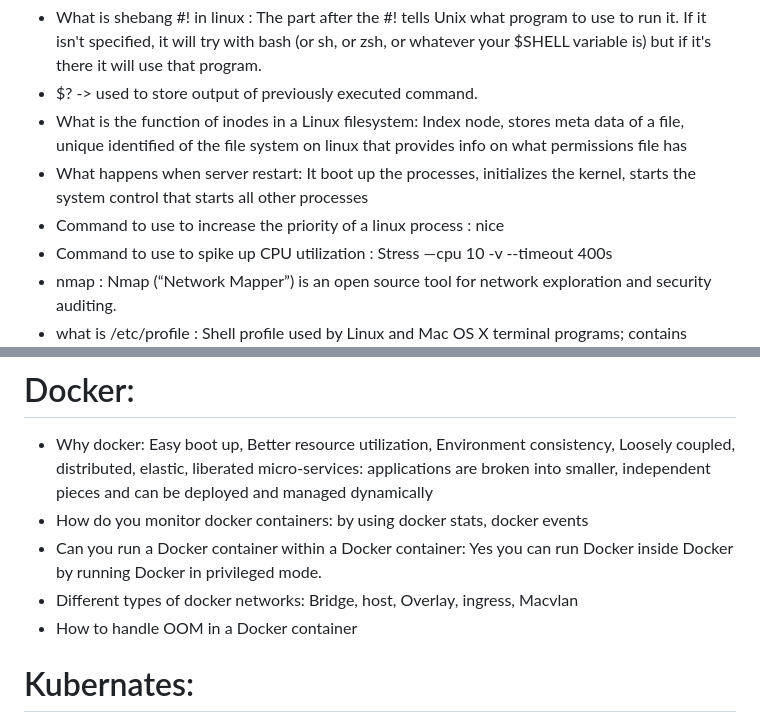
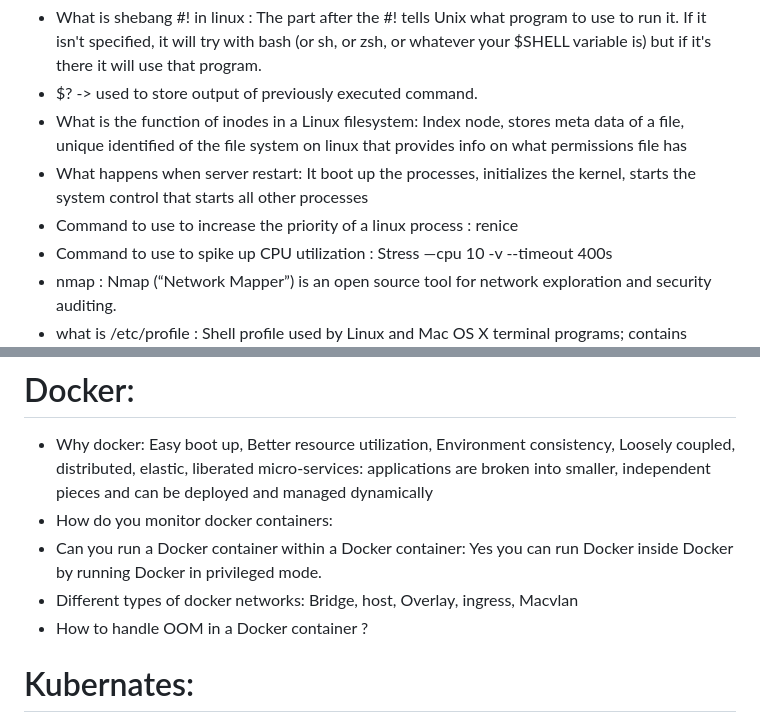
Before and after one commit to saiky-devops/devops, a Markdown page: DevOps-Interview-Questions/README.md, 2 parts joined by grey strips. Drawn GitHub-style.

Commit message:
Updated answers.

```diff
--- a/DevOps-Interview-Questions/README.md
+++ b/DevOps-Interview-Questions/README.md
@@ -5,7 +5,7 @@
 * $? -> used to store output of previously executed command.
 * What is the function of inodes in a Linux filesystem: Index node, stores meta data of a file, unique identified of the file system on linux that provides info on what permissions file has
 * What happens when server restart: It boot up the processes, initializes the kernel, starts the system control that starts all other processes
-* Command to use to increase the priority of a linux process : nice
+* Command to use to increase the priority of a linux process : renice
 * Command to use to spike up CPU utilization : Stress —cpu 10 -v --timeout 400s
 * nmap : Nmap (“Network Mapper”) is an open source tool for network exploration and security auditing.
 * what is /etc/profile : Shell profile used by Linux and Mac OS X terminal programs; contains definitions for a shell environment, such as environment variables, scripts to execute, and other instructions
@@ -36,10 +36,10 @@
 # Docker:
 
 * Why docker: Easy boot up, Better resource utilization, Environment consistency, Loosely coupled, distributed, elastic, liberated micro-services: applications are broken into smaller, independent pieces and can be deployed and managed dynamically
-* How do you monitor docker containers: by using docker stats, docker events
+* How do you monitor docker containers:
 * Can you run a Docker container within a Docker container: Yes you can run Docker inside Docker by running Docker in privileged mode.
 * Different types of docker networks: Bridge, host, Overlay, ingress, Macvlan
-* How to handle OOM in a Docker container
+* How to handle OOM in a Docker container ?
 
 
 # Kubernates:
```
